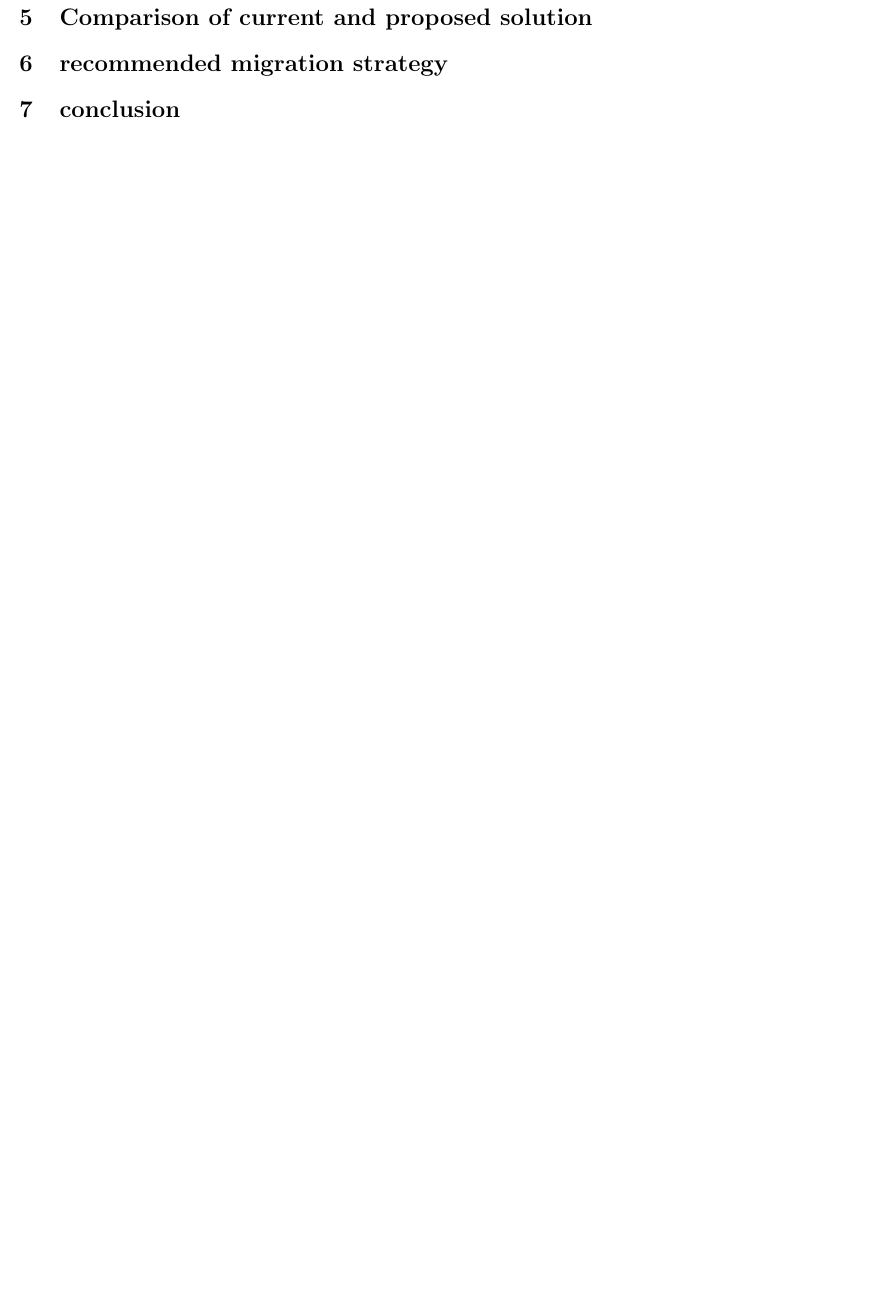
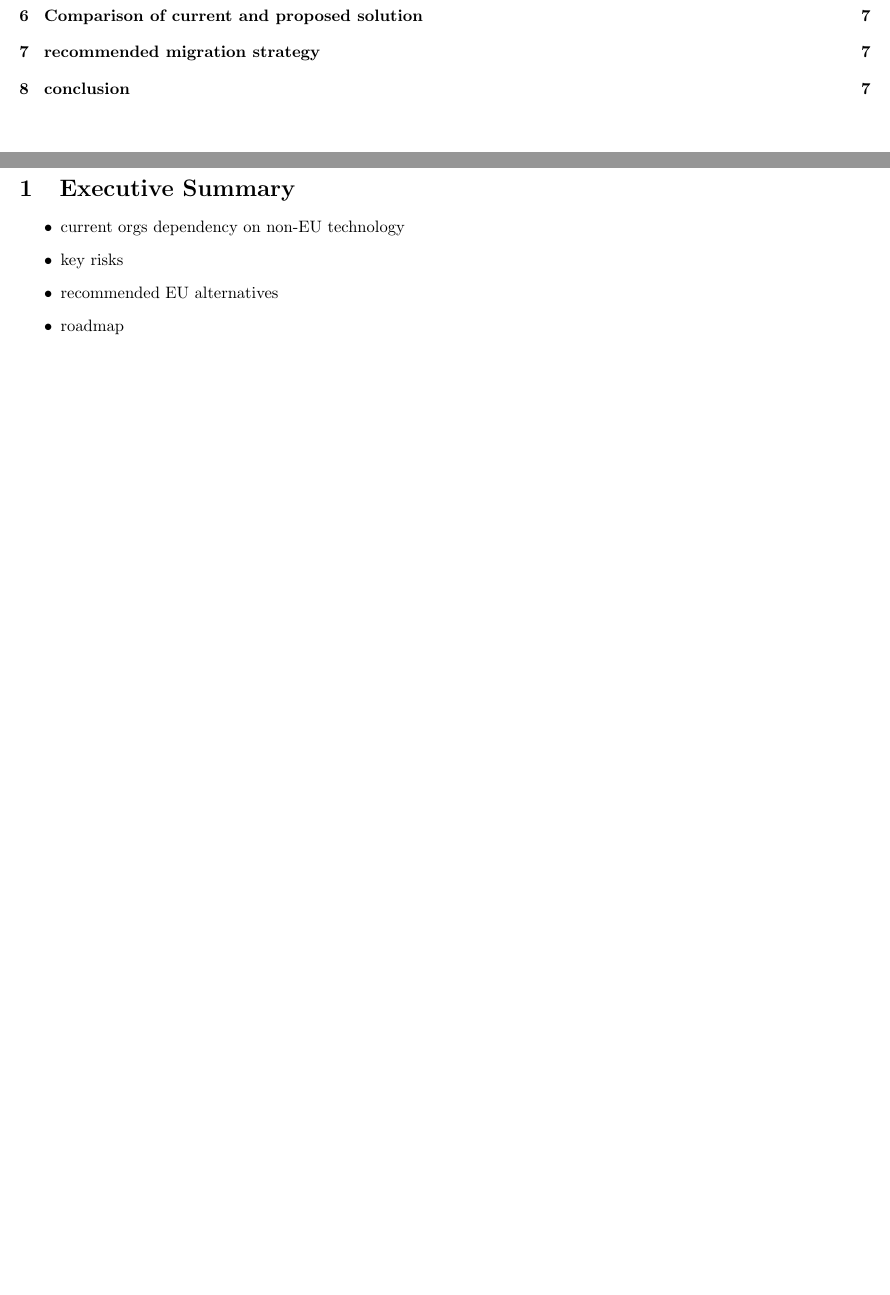
Before and after one commit to kaballian/EX_SAP_25, a LaTeX problem sheet (exam_main.tex, which reads executive_summary.tex): part of page 5 of 5 before the commit and two parts of pages 2 and 3 of 7 after it, the two joined at a grey line, cut so that both start at the same text, the shorter picture padded with empty space. Compiled offline with pdfLaTeX.

Commit message:
more stucture

```diff
--- a/exam_main.tex
+++ b/exam_main.tex
@@ -23,3 +27,4 @@ sorting=none
+\input{executive_summary.tex}
 \clearpage
 \input{Introduction.tex}
 \clearpage
--- /dev/null
+++ b/executive_summary.tex
@@ -0,0 +1,10 @@
+\section{Executive Summary}
+\begin{itemize}
+    \item current orgs dependency on non-EU technology
+    \item key risks
+    \item recommended EU alternatives
+    \item roadmap
+\end{itemize}
+
+
+%%keep it one page max!
```
Also changed, not shown: Current technology and service landscape.tex (+5 -0 lines), Introduction.tex (+8 -0 lines), forside.tex (+1 -1 lines), exam_main.pdf, exam_main.tex (4 more changed lines), 6 other files.
